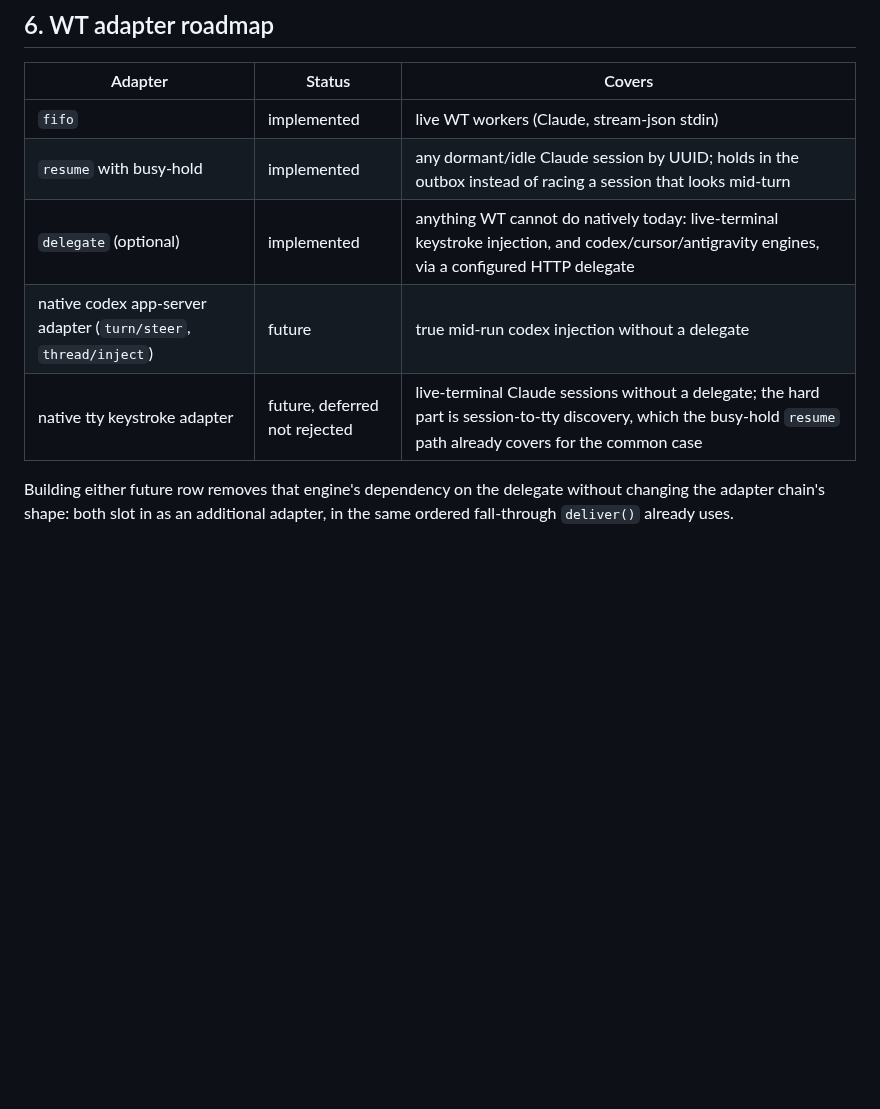
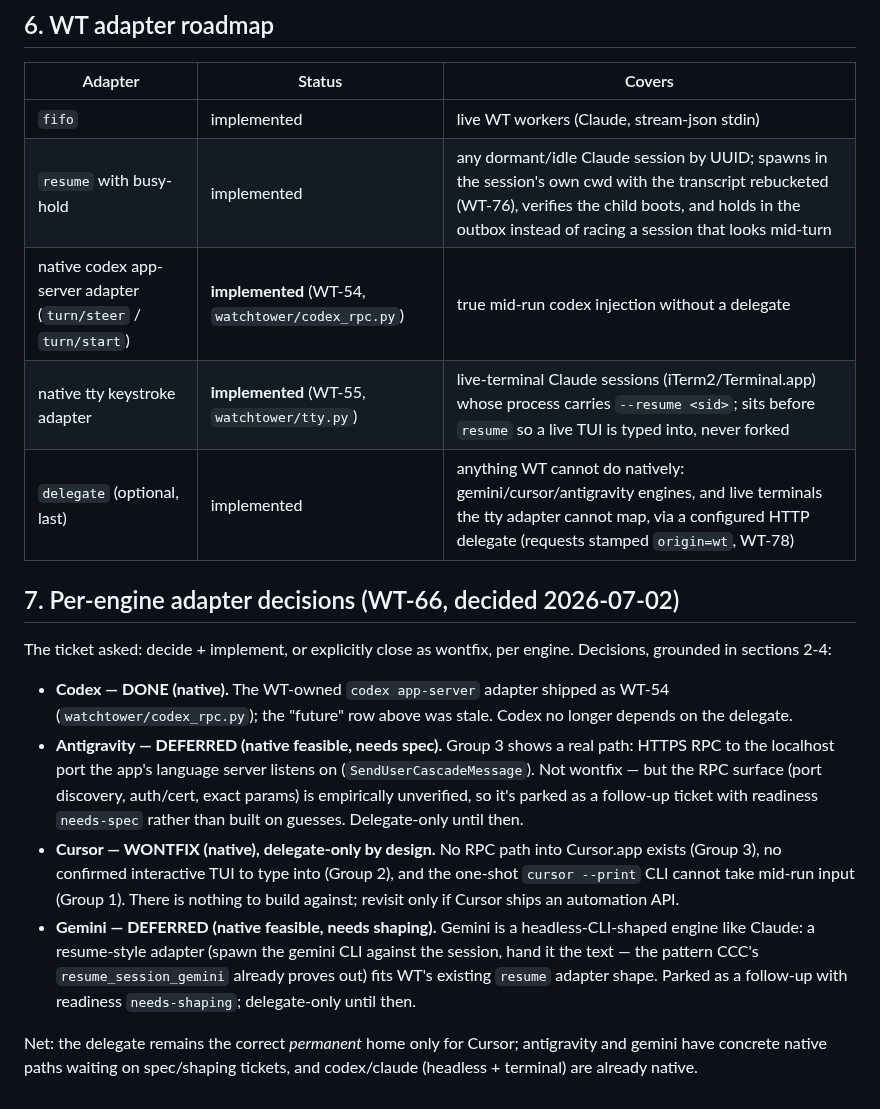
Before and after one commit to amirfish1/watchtower, a Markdown page: docs/engine-capability-matrix.md, the part around the change. Drawn GitHub-style; blank space fills up the shorter version.

Commit message:
docs(matrix): per-engine adapter decisions + roadmap refresh (WT-66)
Codex: done natively (WT-54 app-server adapter; the 'future' row was
stale). Antigravity: deferred, native is feasible via the language
server's localhost RPC but the surface is unverified -> WT-79
(needs-spec). Cursor: wontfix native — no RPC, no confirmed TUI, one-shot
CLI can't take mid-run input; delegate-only by design. Gemini: deferred,
resume-style CLI adapter fits the existing shape -> WT-80
(needs-shaping). Also records WT-55/76/78 adapter states in the roadmap.

Co-Authored-By: Claude Fable 5 <noreply@anthropic.com>

```diff
--- a/docs/engine-capability-matrix.md
+++ b/docs/engine-capability-matrix.md
@@ -136,11 +136,37 @@ hazard in the first place, not to recover from it after the fact.
 | Adapter | Status | Covers |
 |---|---|---|
 | `fifo` | implemented | live WT workers (Claude, stream-json stdin) |
-| `resume` with busy-hold | implemented | any dormant/idle Claude session by UUID; holds in the outbox instead of racing a session that looks mid-turn |
-| `delegate` (optional) | implemented | anything WT cannot do natively today: live-terminal keystroke injection, and codex/cursor/antigravity engines, via a configured HTTP delegate |
-| native codex app-server adapter (`turn/steer`, `thread/inject`) | future | true mid-run codex injection without a delegate |
-| native tty keystroke adapter | future, deferred not rejected | live-terminal Claude sessions without a delegate; the hard part is session-to-tty discovery, which the busy-hold `resume` path already covers for the common case |
+| `resume` with busy-hold | implemented | any dormant/idle Claude session by UUID; spawns in the session's own cwd with the transcript rebucketed (WT-76), verifies the child boots, and holds in the outbox instead of racing a session that looks mid-turn |
+| native codex app-server adapter (`turn/steer` / `turn/start`) | **implemented** (WT-54, `watchtower/codex_rpc.py`) | true mid-run codex injection without a delegate |
+| native tty keystroke adapter | **implemented** (WT-55, `watchtower/tty.py`) | live-terminal Claude sessions (iTerm2/Terminal.app) whose process carries `--resume <sid>`; sits before `resume` so a live TUI is typed into, never forked |
+| `delegate` (optional, last) | implemented | anything WT cannot do natively: gemini/cursor/antigravity engines, and live terminals the tty adapter cannot map, via a configured HTTP delegate (requests stamped `origin=wt`, WT-78) |
 
-Building either future row removes that engine's dependency on the delegate
-without changing the adapter chain's shape: both slot in as an additional
-adapter, in the same ordered fall-through `deliver()` already uses.
+## 7. Per-engine adapter decisions (WT-66, decided 2026-07-02)
+
+The ticket asked: decide + implement, or explicitly close as wontfix, per
+engine. Decisions, grounded in sections 2-4:
+
+- **Codex — DONE (native).** The WT-owned `codex app-server` adapter shipped
+  as WT-54 (`watchtower/codex_rpc.py`); the "future" row above was stale.
+  Codex no longer depends on the delegate.
+- **Antigravity — DEFERRED (native feasible, needs spec).** Group 3 shows a
+  real path: HTTPS RPC to the localhost port the app's language server
+  listens on (`SendUserCascadeMessage`). Not wontfix — but the RPC surface
+  (port discovery, auth/cert, exact params) is empirically unverified, so
+  it's parked as a follow-up ticket with readiness `needs-spec` rather than
+  built on guesses. Delegate-only until then.
+- **Cursor — WONTFIX (native), delegate-only by design.** No RPC path into
+  Cursor.app exists (Group 3), no confirmed interactive TUI to type into
+  (Group 2), and the one-shot `cursor --print` CLI cannot take mid-run input
+  (Group 1). There is nothing to build against; revisit only if Cursor ships
+  an automation API.
+- **Gemini — DEFERRED (native feasible, needs shaping).** Gemini is a
+  headless-CLI-shaped engine like Claude: a resume-style adapter (spawn the
+  gemini CLI against the session, hand it the text — the pattern CCC's
+  `resume_session_gemini` already proves out) fits WT's existing `resume`
+  adapter shape. Parked as a follow-up with readiness `needs-shaping`;
+  delegate-only until then.
+
+Net: the delegate remains the correct *permanent* home only for Cursor;
+antigravity and gemini have concrete native paths waiting on spec/shaping
+tickets, and codex/claude (headless + terminal) are already native.
```
